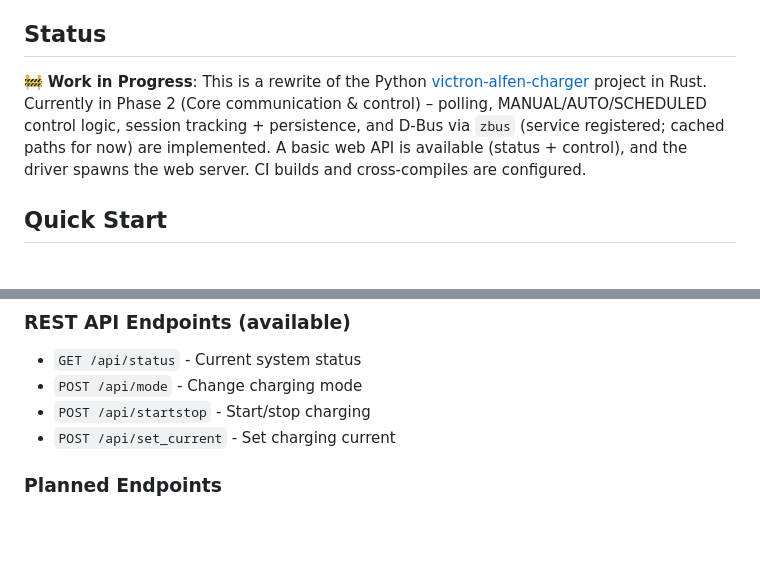
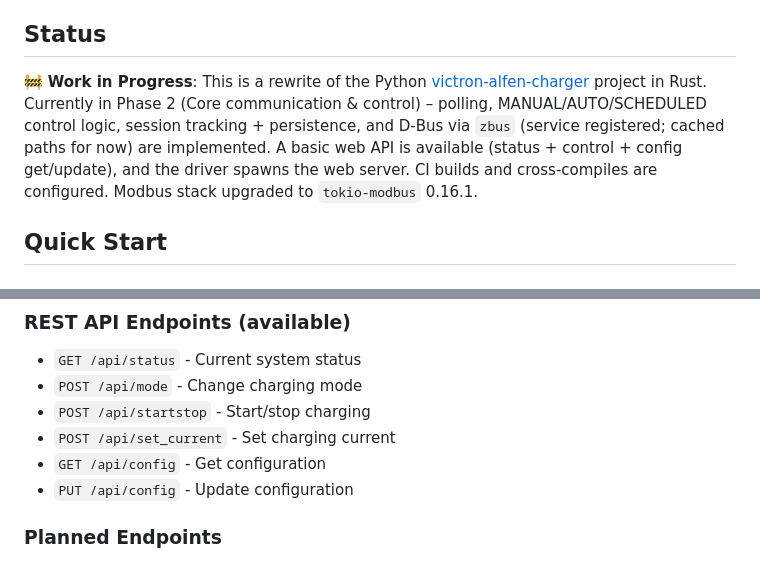
Before and after one commit to rhernaus/phaeton, a Markdown page: README.md, 2 parts joined by grey strips. Drawn GitHub-style; blank space fills up the shorter version.

```diff
--- a/README.md
+++ b/README.md
@@ -16,7 +16,7 @@ A high-performance Rust implementation of the Alfen EV charger driver for Victro
 
 ## Status
 
-🚧 **Work in Progress**: This is a rewrite of the Python [victron-alfen-charger](https://github.com/your-org/victron-alfen-charger) project in Rust. Currently in Phase 2 (Core communication & control) – polling, MANUAL/AUTO/SCHEDULED control logic, session tracking + persistence, and D‑Bus via `zbus` (service registered; cached paths for now) are implemented. A basic web API is available (status + control), and the driver spawns the web server. CI builds and cross-compiles are configured.
+🚧 **Work in Progress**: This is a rewrite of the Python [victron-alfen-charger](https://github.com/your-org/victron-alfen-charger) project in Rust. Currently in Phase 2 (Core communication & control) – polling, MANUAL/AUTO/SCHEDULED control logic, session tracking + persistence, and D‑Bus via `zbus` (service registered; cached paths for now) are implemented. A basic web API is available (status + control + config get/update), and the driver spawns the web server. CI builds and cross-compiles are configured. Modbus stack upgraded to `tokio-modbus` 0.16.1.
 
 ## Quick Start
 
@@ -175,6 +175,8 @@ The application follows a modular architecture with clear separation of concerns
 - `POST /api/mode` - Change charging mode
 - `POST /api/startstop` - Start/stop charging
 - `POST /api/set_current` - Set charging current
+ - `GET /api/config` - Get configuration
+ - `PUT /api/config` - Update configuration
 
 ### Planned Endpoints
 
```
Also changed, not shown: TODO.md (+5 -1 lines).
